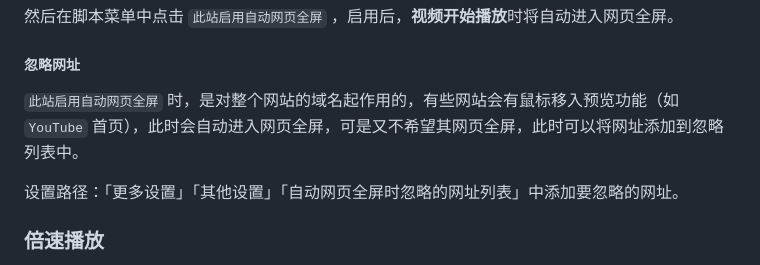
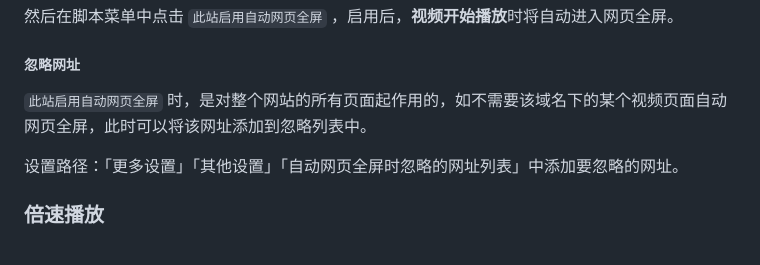
Before and after one commit to xFeny/UserScript, a Markdown page: monkey-web-fullscreen/README.md, the part around the change. Drawn GitHub-style.

```diff
--- a/monkey-web-fullscreen/README.md
+++ b/monkey-web-fullscreen/README.md
@@ -71,7 +71,7 @@
 
 ##### 忽略网址
 
- `此站启用自动网页全屏` 时，是对整个网站的域名起作用的，有些网站会有鼠标移入预览功能（如 `YouTube` 首页），此时会自动进入网页全屏，可是又不希望其网页全屏，此时可以将网址添加到忽略列表中。
+ `此站启用自动网页全屏` 时，是对整个网站的所有页面起作用的，如不需要该域名下的某个视频页面自动网页全屏，此时可以将该网址添加到忽略列表中。
 
 设置路径：「更多设置」「其他设置」「自动网页全屏时忽略的网址列表」中添加要忽略的网址。
 
```
